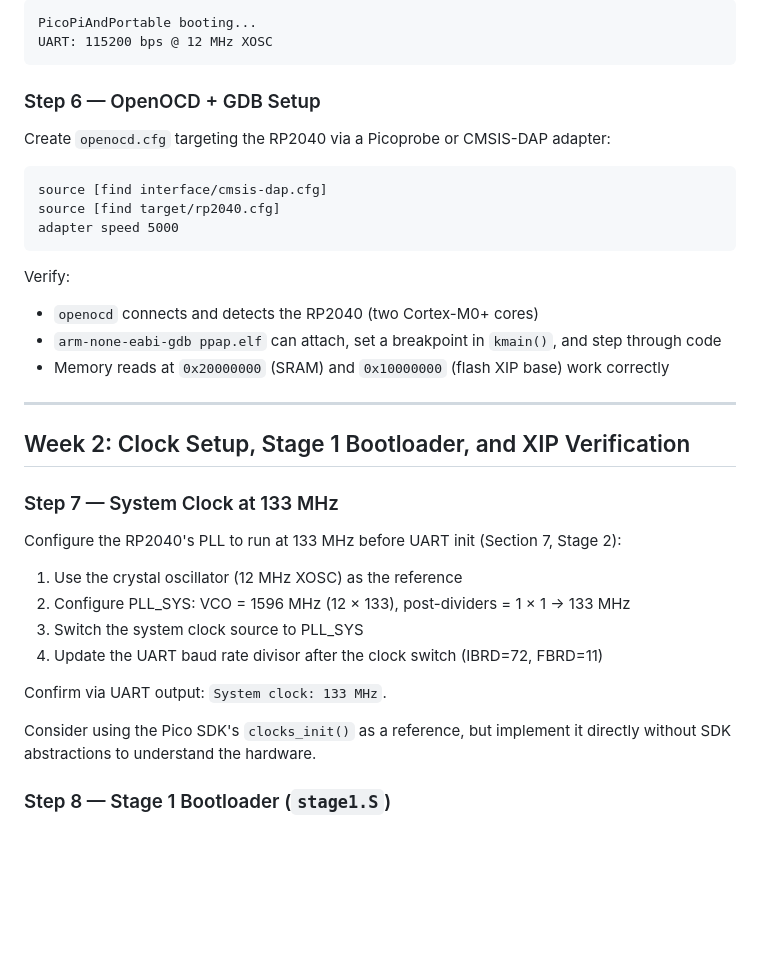
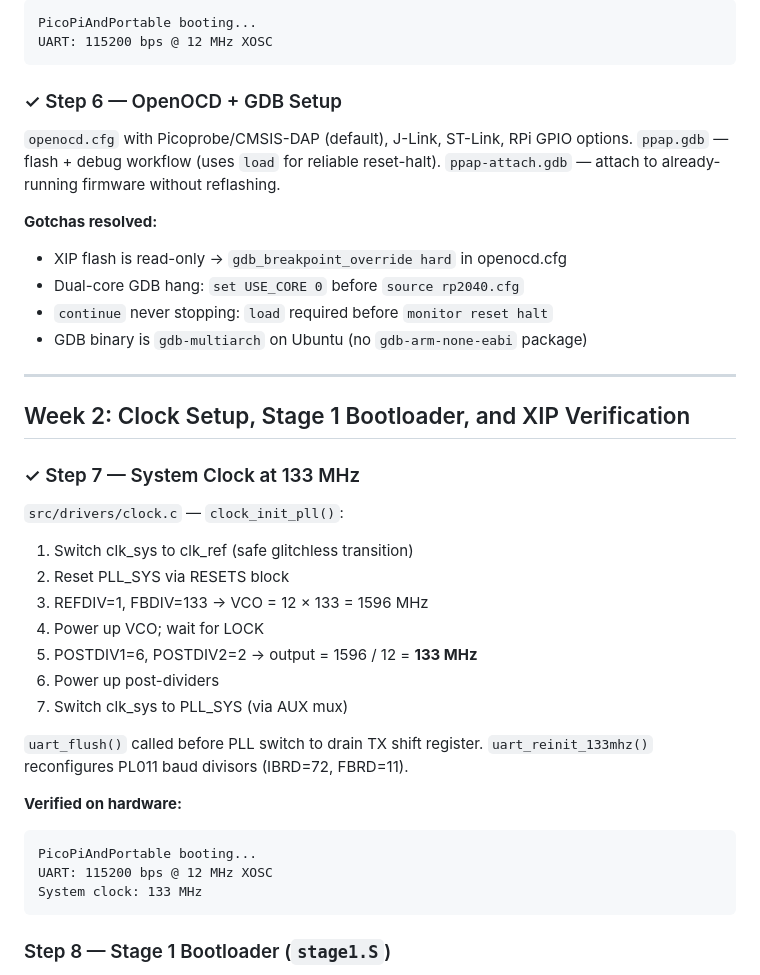
Before and after one commit to toyoshim-i/PiPAPo, a Markdown page: docs/phase0-plan.md, the part around the change. Drawn GitHub-style; blank space fills up the shorter version.

Commit message:
docs: mark Steps 6 and 7 complete in phase0-plan.md
Record verified hardware results, gotchas discovered during Step 6
(XIP read-only BPs, dual-core GDB hang, load requirement), and the
Step 7 PLL implementation details.

Co-Authored-By: Claude Sonnet 4.6 <noreply@anthropic.com>

````diff
--- a/docs/phase0-plan.md
+++ b/docs/phase0-plan.md
@@ -124,37 +124,43 @@ PicoPiAndPortable booting...
 UART: 115200 bps @ 12 MHz XOSC
 ```
 
-### Step 6 — OpenOCD + GDB Setup
+### ✓ Step 6 — OpenOCD + GDB Setup
 
-Create `openocd.cfg` targeting the RP2040 via a Picoprobe or CMSIS-DAP adapter:
+`openocd.cfg` with Picoprobe/CMSIS-DAP (default), J-Link, ST-Link, RPi GPIO options.
+`ppap.gdb` — flash + debug workflow (uses `load` for reliable reset-halt).
+`ppap-attach.gdb` — attach to already-running firmware without reflashing.
 
-```
-source [find interface/cmsis-dap.cfg]
-source [find target/rp2040.cfg]
-adapter speed 5000
-```
-
-Verify:
-- `openocd` connects and detects the RP2040 (two Cortex-M0+ cores)
-- `arm-none-eabi-gdb ppap.elf` can attach, set a breakpoint in `kmain()`, and step through code
-- Memory reads at `0x20000000` (SRAM) and `0x10000000` (flash XIP base) work correctly
+**Gotchas resolved:**
+- XIP flash is read-only → `gdb_breakpoint_override hard` in openocd.cfg
+- Dual-core GDB hang: `set USE_CORE 0` before `source rp2040.cfg`
+- `continue` never stopping: `load` required before `monitor reset halt`
+- GDB binary is `gdb-multiarch` on Ubuntu (no `gdb-arm-none-eabi` package)
 
 ---
 
 ## Week 2: Clock Setup, Stage 1 Bootloader, and XIP Verification
 
-### Step 7 — System Clock at 133 MHz
+### ✓ Step 7 — System Clock at 133 MHz
 
-Configure the RP2040's PLL to run at 133 MHz before UART init (Section 7, Stage 2):
+`src/drivers/clock.c` — `clock_init_pll()`:
 
-1. Use the crystal oscillator (12 MHz XOSC) as the reference
-2. Configure PLL_SYS: VCO = 1596 MHz (12 × 133), post-dividers = 1 × 1 → 133 MHz
-3. Switch the system clock source to PLL_SYS
-4. Update the UART baud rate divisor after the clock switch (IBRD=72, FBRD=11)
+1. Switch clk_sys to clk_ref (safe glitchless transition)
+2. Reset PLL_SYS via RESETS block
+3. REFDIV=1, FBDIV=133 → VCO = 12 × 133 = 1596 MHz
+4. Power up VCO; wait for LOCK
+5. POSTDIV1=6, POSTDIV2=2 → output = 1596 / 12 = **133 MHz**
+6. Power up post-dividers
+7. Switch clk_sys to PLL_SYS (via AUX mux)
 
-Confirm via UART output: `System clock: 133 MHz`.
+`uart_flush()` called before PLL switch to drain TX shift register.
+`uart_reinit_133mhz()` reconfigures PL011 baud divisors (IBRD=72, FBRD=11).
 
-Consider using the Pico SDK's `clocks_init()` as a reference, but implement it directly without SDK abstractions to understand the hardware.
+**Verified on hardware:**
+```
+PicoPiAndPortable booting...
+UART: 115200 bps @ 12 MHz XOSC
+System clock: 133 MHz
+```
 
 ### Step 8 — Stage 1 Bootloader (`stage1.S`)
 
````
